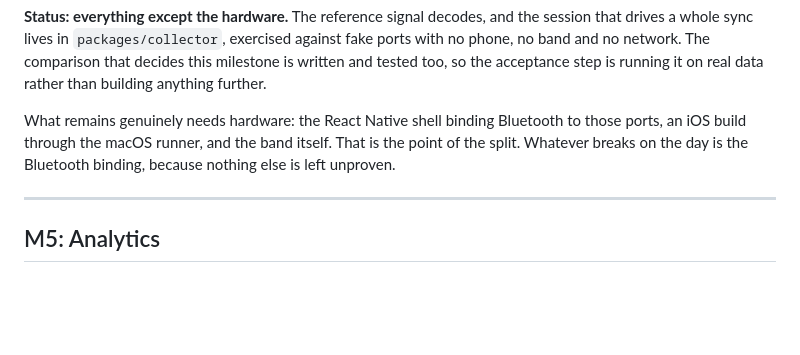
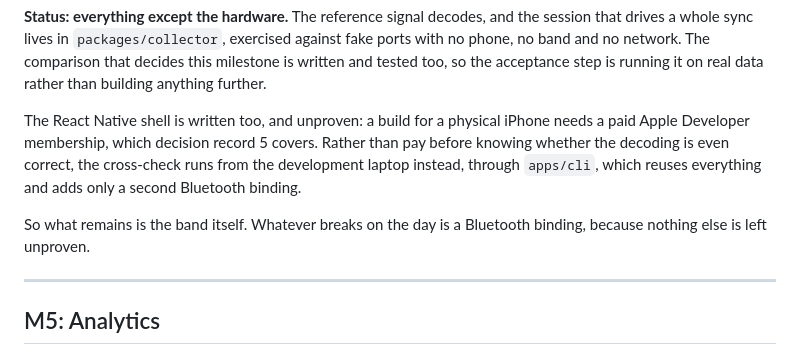
Before and after one commit to Calderon1199/Aera, a Markdown page: docs/PLAN.md, the part around the change. GitHub-like rendering; blank space fills up the shorter version.

```diff
--- a/docs/PLAN.md
+++ b/docs/PLAN.md
@@ -117,10 +117,14 @@ no phone, no band and no network. The comparison that decides this milestone is
 tested too, so the acceptance step is running it on real data rather than building anything
 further.
 
-What remains genuinely needs hardware: the React Native shell binding Bluetooth to those
-ports, an iOS build through the macOS runner, and the band itself. That is the point of the
-split. Whatever breaks on the day is the Bluetooth binding, because nothing else is left
-unproven.
+The React Native shell is written too, and unproven: a build for a physical iPhone needs a
+paid Apple Developer membership, which decision record 5 covers. Rather than pay before
+knowing whether the decoding is even correct, the cross-check runs from the development
+laptop instead, through `apps/cli`, which reuses everything and adds only a second
+Bluetooth binding.
+
+So what remains is the band itself. Whatever breaks on the day is a Bluetooth binding,
+because nothing else is left unproven.
 
 ---
 
```
Also changed, not shown: docs/decisions/0005-a-laptop-collector.md (added, +59 -0 lines).
